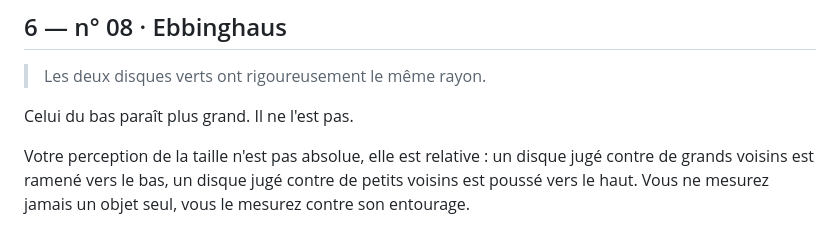
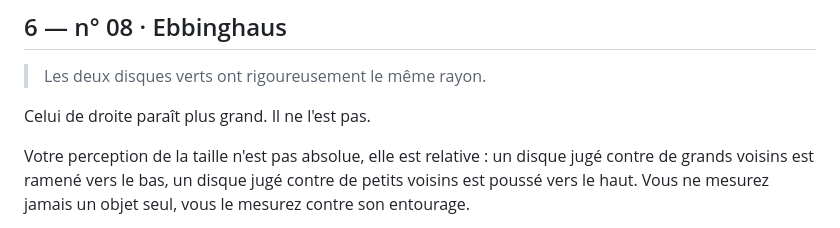
Before and after one commit to astyko25/Illusion, a Markdown page: legendes.md, the part around the change. GitHub-like rendering.

Commit message:
Corrige la légende de l'Ebbinghaus
Elle disait encore "celui du bas", vestige de la disposition empilée : les deux
groupes sont désormais cote a cote.

Co-Authored-By: Claude Opus 5 <noreply@anthropic.com>
Claude-Session: https://claude.ai/code/session_01AhVgZG1WB3FLnkgpwo14cJ

```diff
--- a/legendes.md
+++ b/legendes.md
@@ -120,7 +120,7 @@ Horaire ou antihoraire chez vous ? Et est-ce que ça a basculé ?
 
 > Les deux disques verts ont rigoureusement le même rayon.
 
-Celui du bas paraît plus grand. Il ne l'est pas.
+Celui de droite paraît plus grand. Il ne l'est pas.
 
 Votre perception de la taille n'est pas absolue, elle est relative : un disque
 jugé contre de grands voisins est ramené vers le bas, un disque jugé contre de
```
